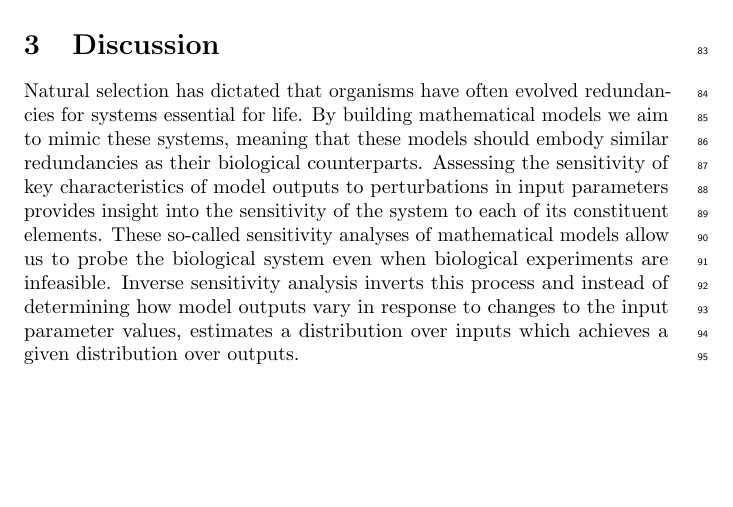
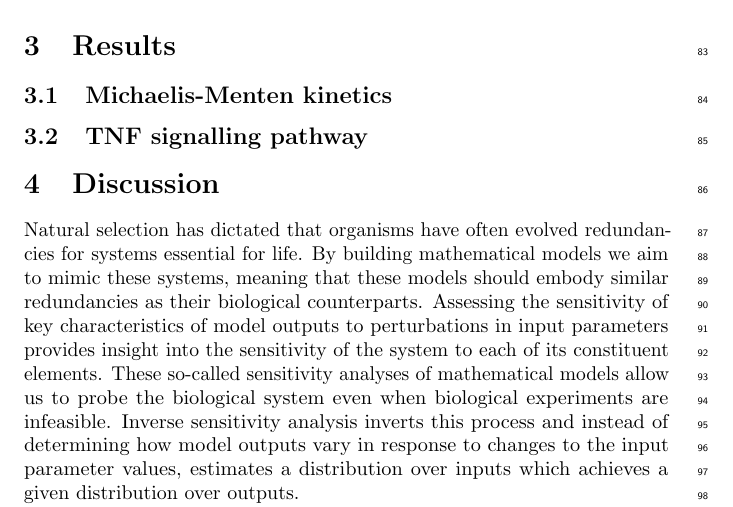
Before and after one commit to ben18785/inverse-sensitivity, a LaTeX document (write-up/cell_to_cell_heterogeneity.tex): part of page 6 of 9 before the commit and part of page 6 of 10 after it, cut at the place of the change, the shorter picture padded with empty space. Compiled offline with pdfLaTeX.

Commit message:
Added results sections

```diff
--- a/write-up/cell_to_cell_heterogeneity.tex
+++ b/write-up/cell_to_cell_heterogeneity.tex
@@ -141,6 +141,11 @@ For a large class of models of practical interest in biology, including ordinary
 \bigskip
 \noindent\underline{Outline of the paper}: In \S \ref{sec:methods}, we present the basic CMC algorithm assuming uniform priors in \S \ref{sec:uniform_priors}, and extend this approach to general prior distributions in \S \ref{sec:general_priors}. In \S \ref{sec:illustrativeExamples}, we examine several algebraic examples to illustrate how the CMC algorithm works in detail. CMC is then used to invert a range of examples drawn from mathematical biology in \S \ref{sec:results} before a discussion in \S \ref{sec:discussion}.
 
+\section{Results}
+\subsection{Michaelis-Menten kinetics}
+
+\subsection{TNF signalling pathway}
+
 
 
 \section{Discussion}
```
Also changed, not shown: write-up/cell_to_cell_heterogeneity.pdf.
